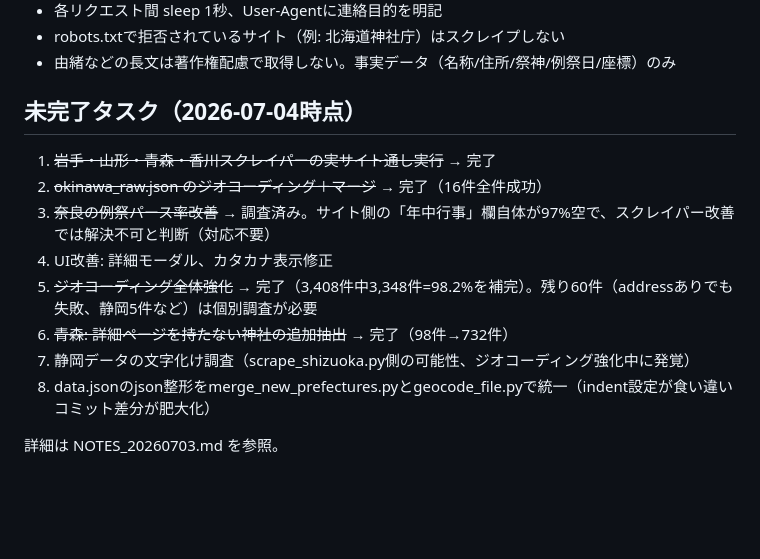
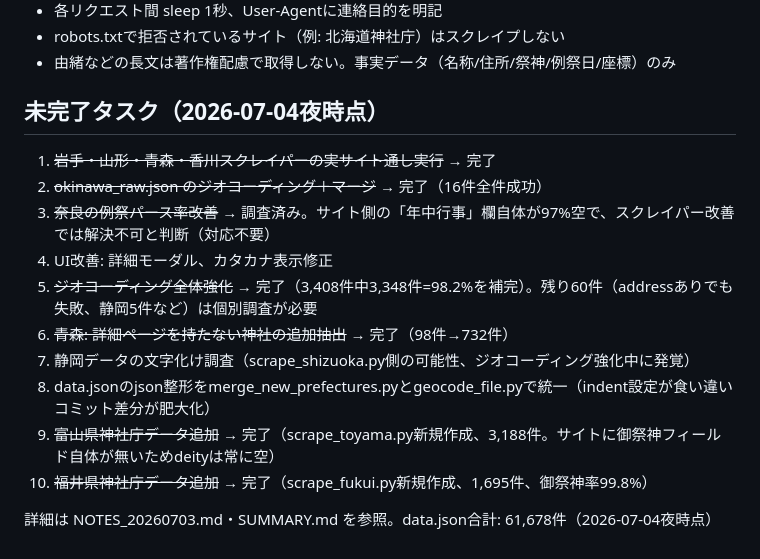
Before and after one commit to hacchake/shrine-map, a Markdown page: CLAUDE.md, the part around the change. Rendered like a GitHub page; blank space fills up the shorter version.

```diff
--- a/CLAUDE.md
+++ b/CLAUDE.md
@@ -42,7 +42,7 @@ git add -A && git commit && git push  # Pagesに自動反映
 - robots.txtで拒否されているサイト（例: 北海道神社庁）はスクレイプしない
 - 由緒などの長文は著作権配慮で取得しない。事実データ（名称/住所/祭神/例祭日/座標）のみ
 
-## 未完了タスク（2026-07-04時点）
+## 未完了タスク（2026-07-04夜時点）
 
 1. ~~岩手・山形・青森・香川スクレイパーの実サイト通し実行~~ → 完了
 2. ~~okinawa_raw.json のジオコーディング＋マージ~~ → 完了（16件全件成功）
@@ -52,5 +52,7 @@ git add -A && git commit && git push  # Pagesに自動反映
 6. ~~青森: 詳細ページを持たない神社の追加抽出~~ → 完了（98件→732件）
 7. 静岡データの文字化け調査（scrape_shizuoka.py側の可能性、ジオコーディング強化中に発覚）
 8. data.jsonのjson整形をmerge_new_prefectures.pyとgeocode_file.pyで統一（indent設定が食い違いコミット差分が肥大化）
+9. ~~富山県神社庁データ追加~~ → 完了（scrape_toyama.py新規作成、3,188件。サイトに御祭神フィールド自体が無いためdeityは常に空）
+10. ~~福井県神社庁データ追加~~ → 完了（scrape_fukui.py新規作成、1,695件、御祭神率99.8%）
 
-詳細は NOTES_20260703.md を参照。
+詳細は NOTES_20260703.md・SUMMARY.md を参照。data.json合計: 61,678件（2026-07-04夜時点）
```
Also changed, not shown: NOTES_20260703.md (+28 -0 lines), SUMMARY.md (+22 -1 lines).
